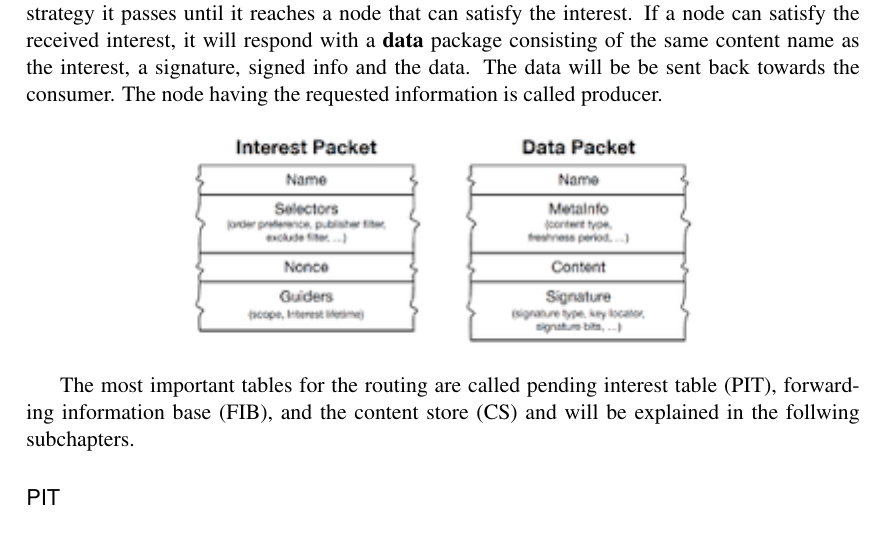
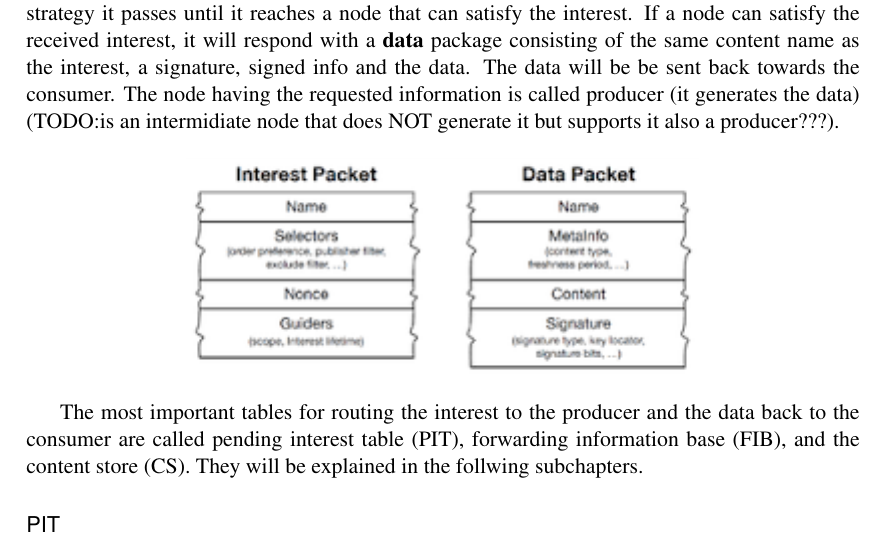
Before and after one commit to tomaszkolonko/ndnSIM-all, a LaTeX thesis (BachelorThesisLatex/bachelorthesis.tex, which reads BachelorThesisLatex/2-RelatedWork.tex): part of page 12 of 18, cut so that both start at the same text. Compiled offline with pdfLaTeX.

Commit message:
current state

```diff
--- a/BachelorThesisLatex/2-RelatedWork.tex
+++ b/BachelorThesisLatex/2-RelatedWork.tex
@@ -19,14 +19,14 @@ Two big differences of TCP/IP and CNN are the strategy layer and the security la
 
 \subsection{CCN/NDN Node Model}
 
-In CCN there are no clients and servers anymore but \textbf{Consumers} and \textbf{Producers}. Consumers request some information by sending out an \textbf{Interest}. This interest packet consists of a content name, some selectors and a nonce. The interest is being forwarded according to the node's strategy it passes until it reaches a node that can satisfy the interest. If a node can satisfy the received interest, it will respond with a \textbf{data} package consisting of the same content name as the interest, a signature, signed info and the data. The data will be be sent back towards the consumer. The node having the requested information is called producer.
+In CCN there are no clients and servers anymore but \textbf{Consumers} and \textbf{Producers}. Consumers request some information by sending out an \textbf{Interest}. This interest packet consists of a content name, some selectors and a nonce. The interest is being forwarded according to the node's strategy it passes until it reaches a node that can satisfy the interest. If a node can satisfy the received interest, it will respond with a \textbf{data} package consisting of the same content name as the interest, a signature, signed info and the data. The data will be be sent back towards the consumer. The node having the requested information is called producer (it generates the data) (TODO:is an intermidiate node that does NOT generate it but supports it also a producer???).
 
 \begin{figure}[h]
 \includegraphics[scale=1]{chapter-2/InterestAndData}
 \centering
 \end{figure}
 
-The most important tables for the routing are called pending interest table (PIT), forwarding information base (FIB), and the content store (CS) and will be explained in the follwing subchapters.
+The most important tables for routing the interest to the producer and the data back to the consumer are called pending interest table (PIT), forwarding information base (FIB), and the content store (CS). They will be explained in the follwing subchapters.
 
 \subsubsection{PIT}
 
```
